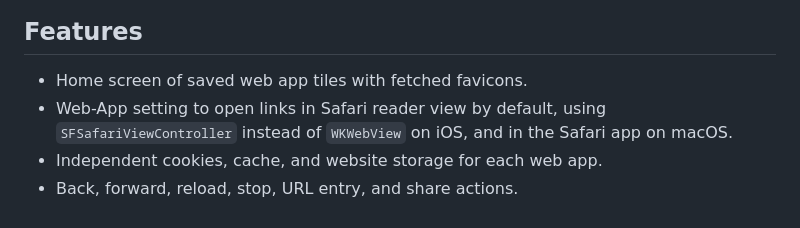
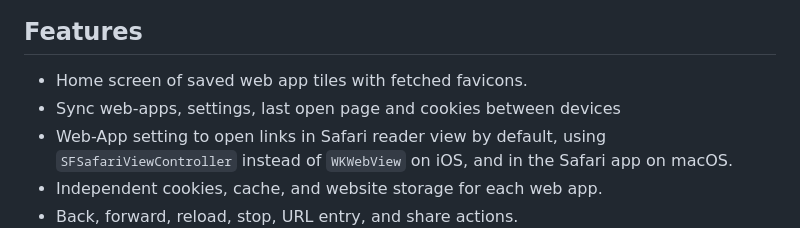
Before and after one commit to Eddy-Barraud/Capsule-browser, a Markdown page: README.md, the part around the change. Drawn GitHub-style.

Commit message:
emphase the sync

```diff
--- a/README.md
+++ b/README.md
@@ -7,6 +7,7 @@ The project targets macOS and iOS and uses SwiftData, WebKit, and platform-speci
 ## Features
 
 - Home screen of saved web app tiles with fetched favicons.
+- Sync web-apps, settings, last open page and cookies between devices
 - Web-App setting to open links in Safari reader view by default, using `SFSafariViewController` instead of `WKWebView` on iOS, and in the Safari app on macOS.
 - Independent cookies, cache, and website storage for each web app.
 - Back, forward, reload, stop, URL entry, and share actions.
```
